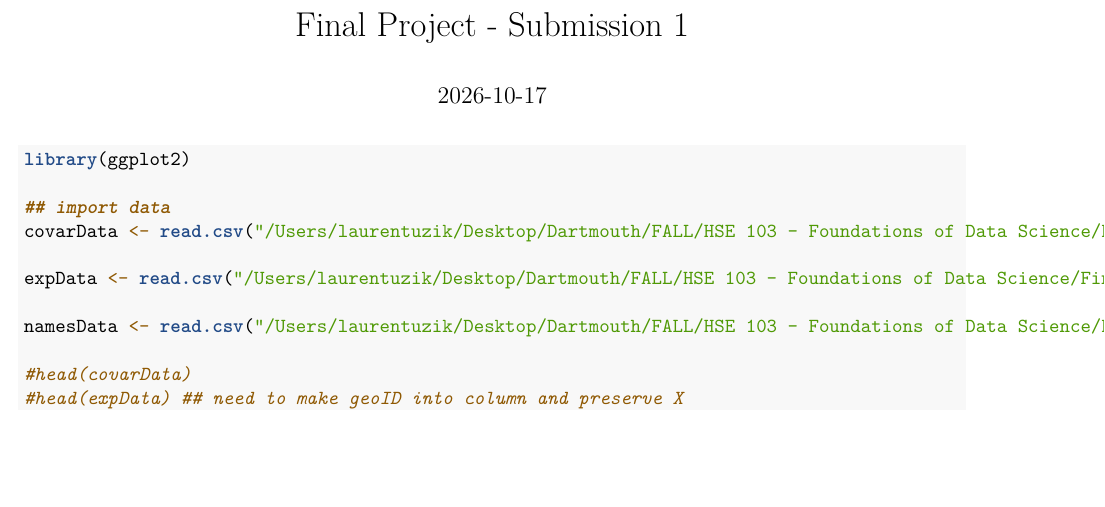
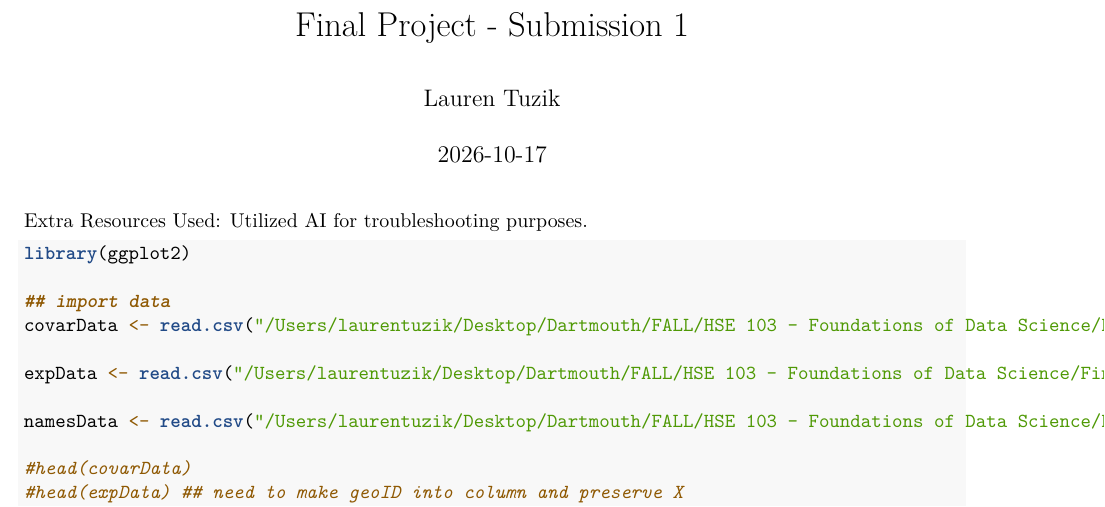
Before and after one commit to ltuzik/HSE-103-Final-Project-Submission, an R Markdown document (FP sub1.Rmd): part of page 1 of 5, cut so that both start at the same text, the shorter picture padded with empty space. Rendered offline with R 4.5, knitr and Pandoc, then LaTeX, with nearby package versions.

Commit message:
Submission 1

````diff
--- a/FP sub1.Rmd
+++ b/FP sub1.Rmd
@@ -3,8 +3,10 @@ title: "Final Project - Submission 1"
 output:
   pdf_document: default
   html_document: default
+author: Lauren Tuzik
 date: "2026-10-17"
 ---
+Extra Resources Used: Utilized AI for troubleshooting purposes.
 
 ```{r setup, include=FALSE}
 knitr::opts_chunk$set(echo = TRUE)
````
